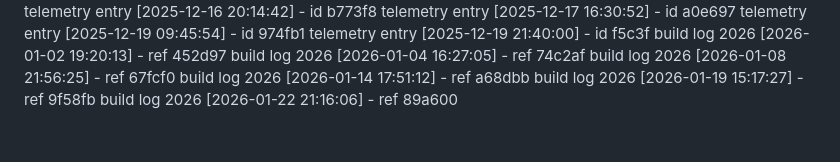
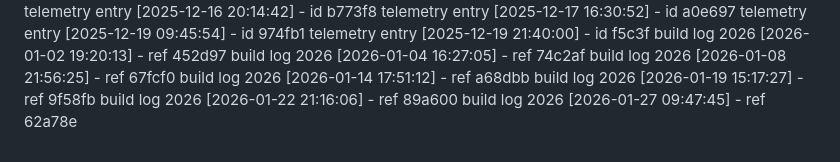
Before and after one commit to KaramQ6/debris-removal-planner, a Markdown page: ACTIVITY_LOG.md, the part around the change. Drawn GitHub-style.

Commit message:
chore(sync): update development log for 2026-01-27

```diff
--- a/ACTIVITY_LOG.md
+++ b/ACTIVITY_LOG.md
@@ -176,3 +176,4 @@ build log 2026 [2026-01-08 21:56:25] - ref 67fcf0
 build log 2026 [2026-01-14 17:51:12] - ref a68dbb
 build log 2026 [2026-01-19 15:17:27] - ref 9f58fb
 build log 2026 [2026-01-22 21:16:06] - ref 89a600
+build log 2026 [2026-01-27 09:47:45] - ref 62a78e
```
